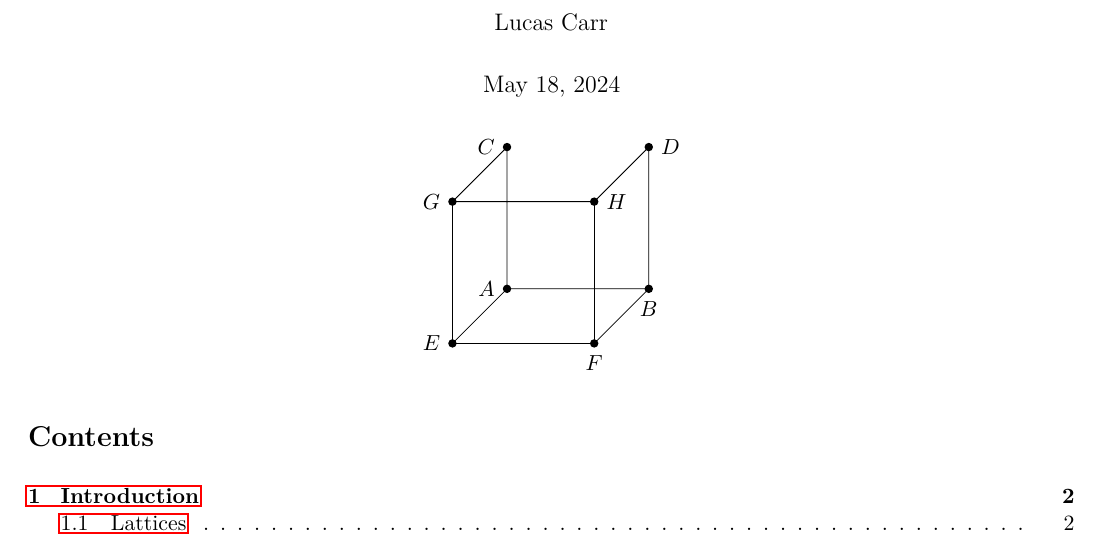
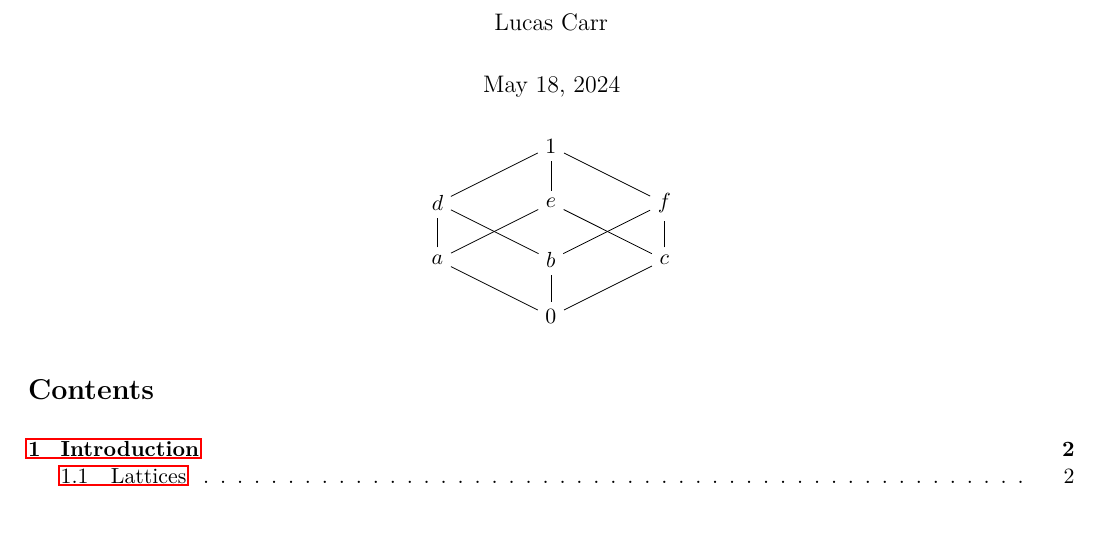
Before and after one commit to lucascarrr/FCA-Notes, a LaTeX document (main.tex): part of page 1 of 3, cut so that both start at the same text. Compiled offline with pdfLaTeX.

Commit message:
The Basic Theorem

```diff
--- a/main.tex
+++ b/main.tex
@@ -47,29 +47,37 @@
 \maketitle
 
 \begin{center}
-    \begin{tikzpicture}[scale=2.5]
-        % Define coordinates
-        \coordinate (A) at (0,0,0);
-        \coordinate (B) at (1,0,0);
-        \coordinate (C) at (0,1,0);
-        \coordinate (D) at (1,1,0);
-        \coordinate (E) at (0,0,1);
-        \coordinate (F) at (1,0,1);
-        \coordinate (G) at (0,1,1);
-        \coordinate (H) at (1,1,1);
+    \begin{tikzpicture}[node distance=2cm]
+        \node (top) at (0,0) {$1$};
 
-        % Draw edges
-        \draw (A) -- (B) -- (D) -- (H) -- (G) -- (C) -- cycle;
-        \draw (A) -- (E) -- (F) -- (B);
-        \draw (E) -- (G);
-        \draw (F) -- (H);
-        \draw (D) -- (H);
-        \draw (C) -- (G);
+        \node (a) at (-2,-2) {$a$};
+        \node (b) at (0, -2) {$b$};
+        \node (c) at (2, -2) {$c$};
 
-        % Draw nodes
-        \foreach \point/\position in {A/left,B/below,C/left,D/right,E/left,F/below,G/left,H/right}
-          \node[fill,circle,inner sep=1.5pt,label={\position:$\point$}] at (\point) {};
-      \end{tikzpicture}
+        \node (d) at (-2, -1) {$d$};
+        \node (e) at (0, -1) {$e$};
+        \node (f) at (2, -1) {$f$};
+
+        \node (bottom) at (0,-3) {$0$};
+
+        \draw (bottom) -- (a);
+        \draw (bottom) -- (b);
+        \draw (bottom) -- (c);
+
+        \draw (a) -- (e);
+        \draw (c) -- (e);
+
+        \draw (a) -- (d);
+        \draw (b) -- (d);
+
+        \draw (b) -- (f);
+        \draw (c) -- (f);
+
+        \draw (d) -- (top);
+        \draw (e) -- (top);
+        \draw (f) -- (top);
+
+    \end{tikzpicture}
 \end{center}
 
 \tableofcontents
```
Also changed, not shown: main.pdf, 1 other file.
